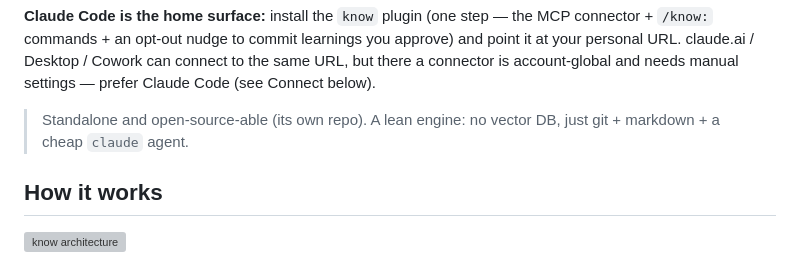
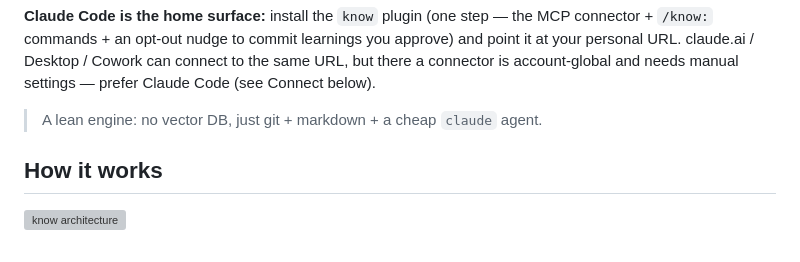
Before and after one commit to podclave/know, a Markdown page: README.md, the part around the change. Rendered like a GitHub page; grey boxes are pictures that could not be loaded.

Commit message:
Cleaning up language/copy

```diff
--- a/README.md
+++ b/README.md
@@ -12,8 +12,7 @@ connector + `/know:` commands + an opt-out nudge to commit learnings you approve
 URL. claude.ai / Desktop / Cowork can connect to the same URL, but there a connector is
 account-global and needs manual settings — prefer Claude Code (see Connect below).
 
-> Standalone and open-source-able (its own repo). A lean engine: no vector DB, just
-> git + markdown + a cheap `claude` agent.
+> A lean engine: no vector DB, just git + markdown + a cheap `claude` agent.
 
 ## How it works
 
```
